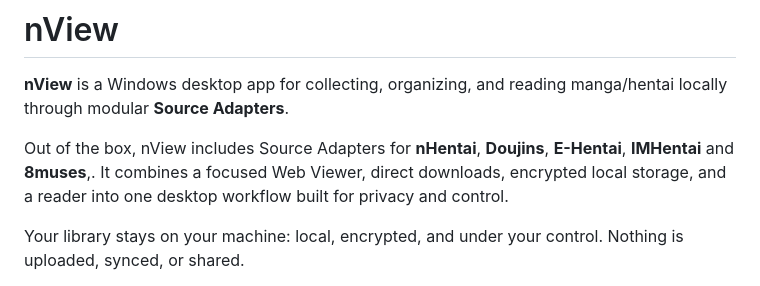
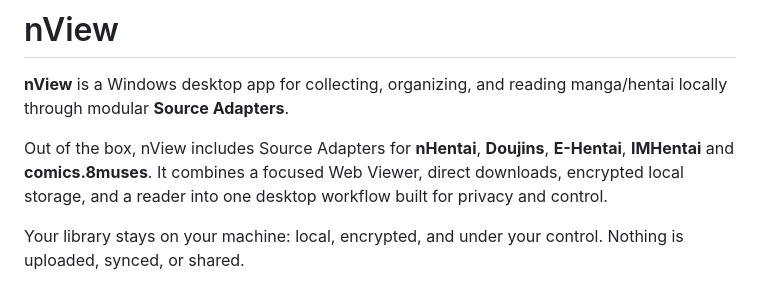
Before and after one commit to nview-app/nView, a Markdown page: README.md, the part around the change. Drawn GitHub-style.

```diff
--- a/README.md
+++ b/README.md
@@ -6,7 +6,7 @@
 
 **nView** is a Windows desktop app for collecting, organizing, and reading manga/hentai locally through modular **Source Adapters**.
 
-Out of the box, nView includes Source Adapters for **nHentai**, **Doujins**, **E-Hentai**, **IMHentai** and **8muses**,.
+Out of the box, nView includes Source Adapters for **nHentai**, **Doujins**, **E-Hentai**, **IMHentai** and **comics.8muses**.
 It combines a focused Web Viewer, direct downloads, encrypted local storage, and a reader into one desktop workflow built for privacy and control.
 
 Your library stays on your machine: local, encrypted, and under your control. Nothing is uploaded, synced, or shared.
```
